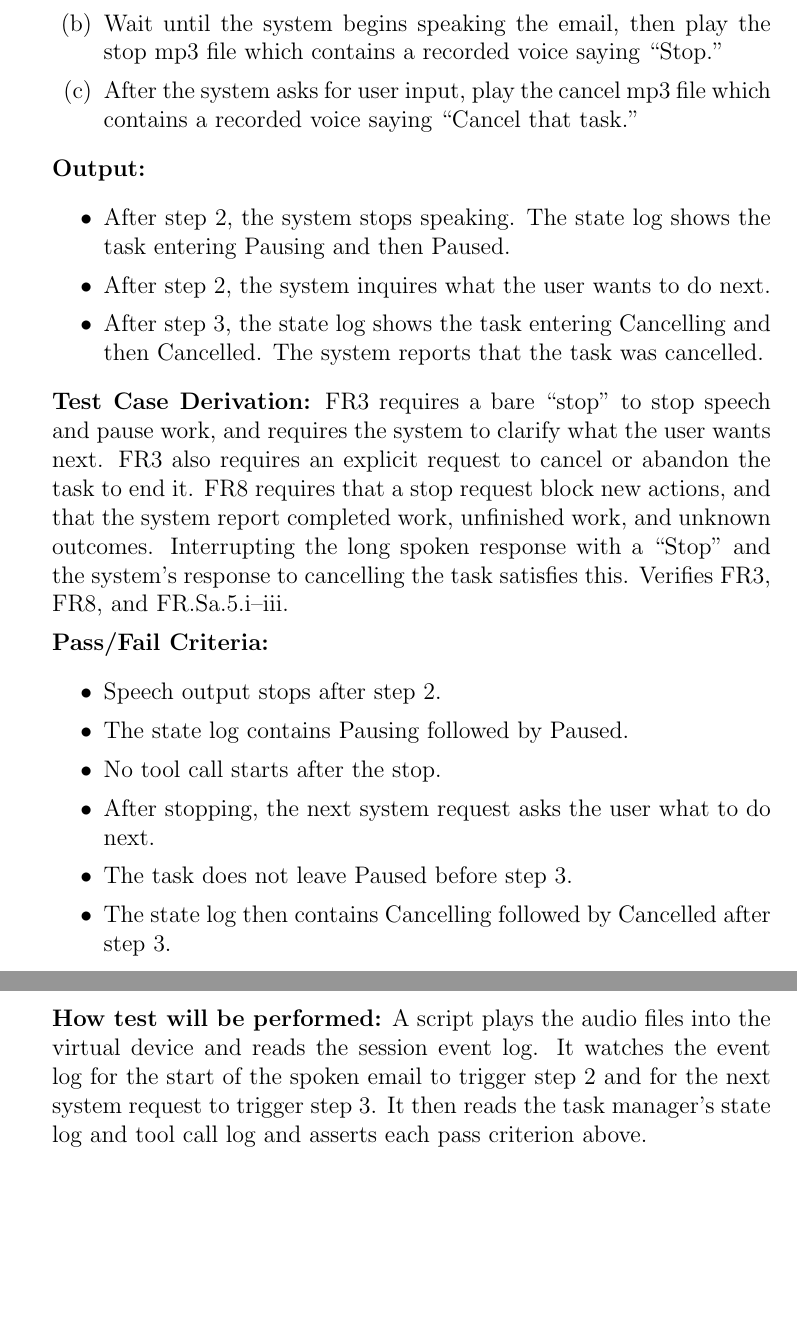
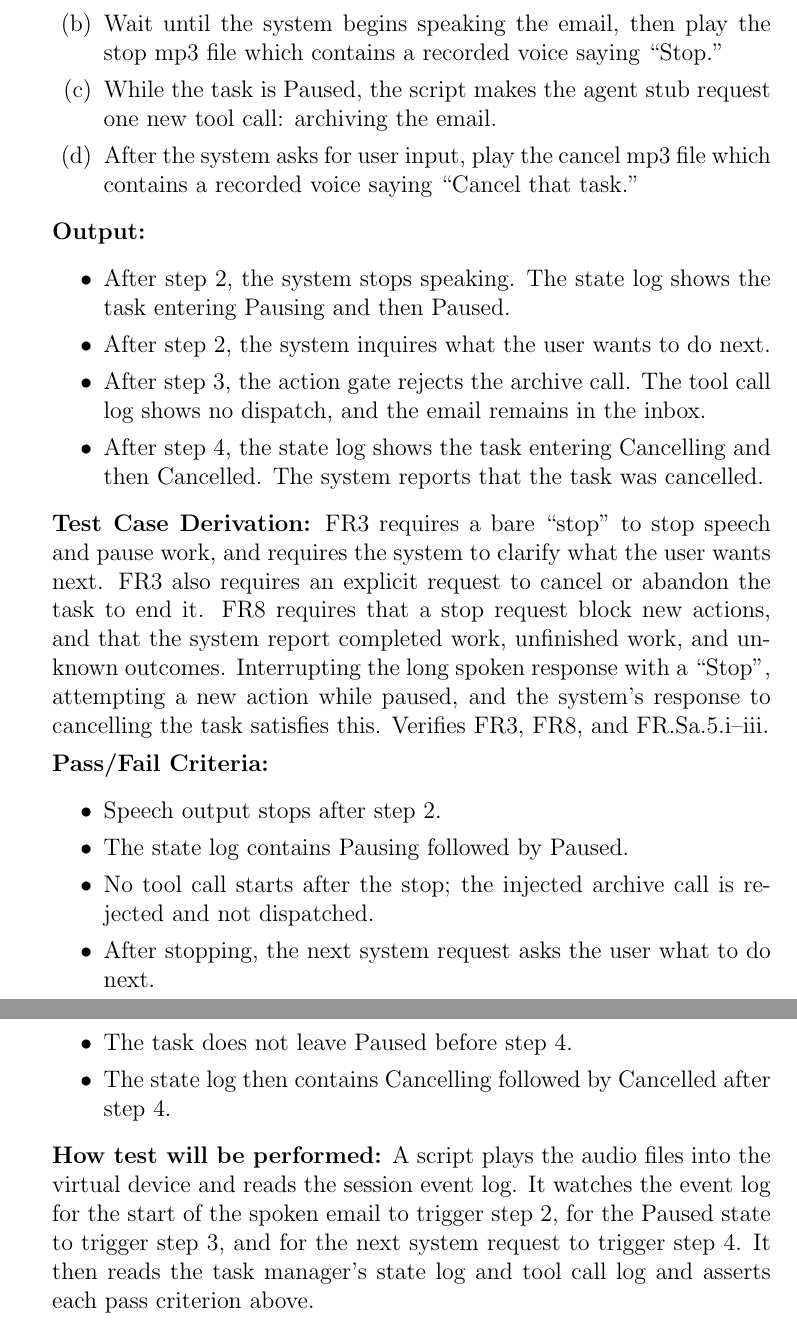
Before and after one commit to NaturalControl/natural-control, a LaTeX document (docs/VnVPlan/VnVPlan.tex): two parts of pages 16 and 17 of 47, joined at a grey line, cut so that both start at the same text, the shorter picture padded with empty space. Compiled offline with pdfLaTeX; a LaTeX package or settings file that is missing is left out.

Commit message:
Address peer review #61: test that a paused task blocks new actions
T.FR.VI.1.4 now injects a tool call while Paused and checks the action gate
rejects it without dispatch (FR8).

```diff
--- a/docs/VnVPlan/VnVPlan.tex
+++ b/docs/VnVPlan/VnVPlan.tex
@@ -471,6 +471,7 @@ from ``Dana Lee'' with subject ``Team Lunch Thursday''. The body of the email is
   \item Play the request mp3 file which contains a recorded voice saying ``Read me my latest email.''
   \item Wait until the system begins speaking the email, then
   play the stop mp3 file which contains a recorded voice saying ``Stop.''
+  \item While the task is Paused, the script makes the agent stub request one new tool call: archiving the email.
   \item After the system asks for user input, play the cancel mp3 file
   which contains a recorded voice saying ``Cancel that task.''
 \end{enumerate}
@@ -479,25 +480,26 @@ from ``Dana Lee'' with subject ``Team Lunch Thursday''. The body of the email is
 \begin{itemize}
   \item After step 2, the system stops speaking. The state log shows the task entering Pausing and then Paused.
   \item After step 2, the system inquires what the user wants to do next.
-  \item After step 3, the state log shows the task entering Cancelling and then Cancelled. The system reports that the task was cancelled.
+  \item After step 3, the action gate rejects the archive call. The tool call log shows no dispatch, and the email remains in the inbox.
+  \item After step 4, the state log shows the task entering Cancelling and then Cancelled. The system reports that the task was cancelled.
 \end{itemize}
 
 \textbf{Test Case Derivation:} FR3 requires a bare ``stop'' to stop speech and pause work, and requires the system to clarify what the user wants next. FR3 also requires an explicit request to cancel or abandon the task to end it.
 FR8 requires that a stop request block new actions, and that the system report completed work, unfinished work, and unknown outcomes.
-Interrupting the long spoken response with a ``Stop'' and the system's response to cancelling the task satisfies this. Verifies FR3, FR8, and FR.Sa.5.i--iii.
+Interrupting the long spoken response with a ``Stop'', attempting a new action while paused, and the system's response to cancelling the task satisfies this. Verifies FR3, FR8, and FR.Sa.5.i--iii.
 
 \textbf{Pass/Fail Criteria:}
 \begin{itemize}
   \item Speech output stops after step 2.
   \item The state log contains Pausing followed by Paused.
-  \item No tool call starts after the stop.
+  \item No tool call starts after the stop; the injected archive call is rejected and not dispatched.
   \item After stopping, the next system request asks the user what to do next.
-  \item The task does not leave Paused before step 3.
-  \item The state log then contains Cancelling followed by Cancelled after step 3.
+  \item The task does not leave Paused before step 4.
+  \item The state log then contains Cancelling followed by Cancelled after step 4.
 \end{itemize}
 
 \textbf{How test will be performed:} A script plays the audio files into the
-virtual device and reads the session event log. It watches the event log for the start of the spoken email to trigger step 2 and for the next system request to trigger step 3.
+virtual device and reads the session event log. It watches the event log for the start of the spoken email to trigger step 2, for the Paused state to trigger step 3, and for the next system request to trigger step 4.
 It then reads the task manager's state log and tool call log and asserts each pass criterion above.
 
 
```
